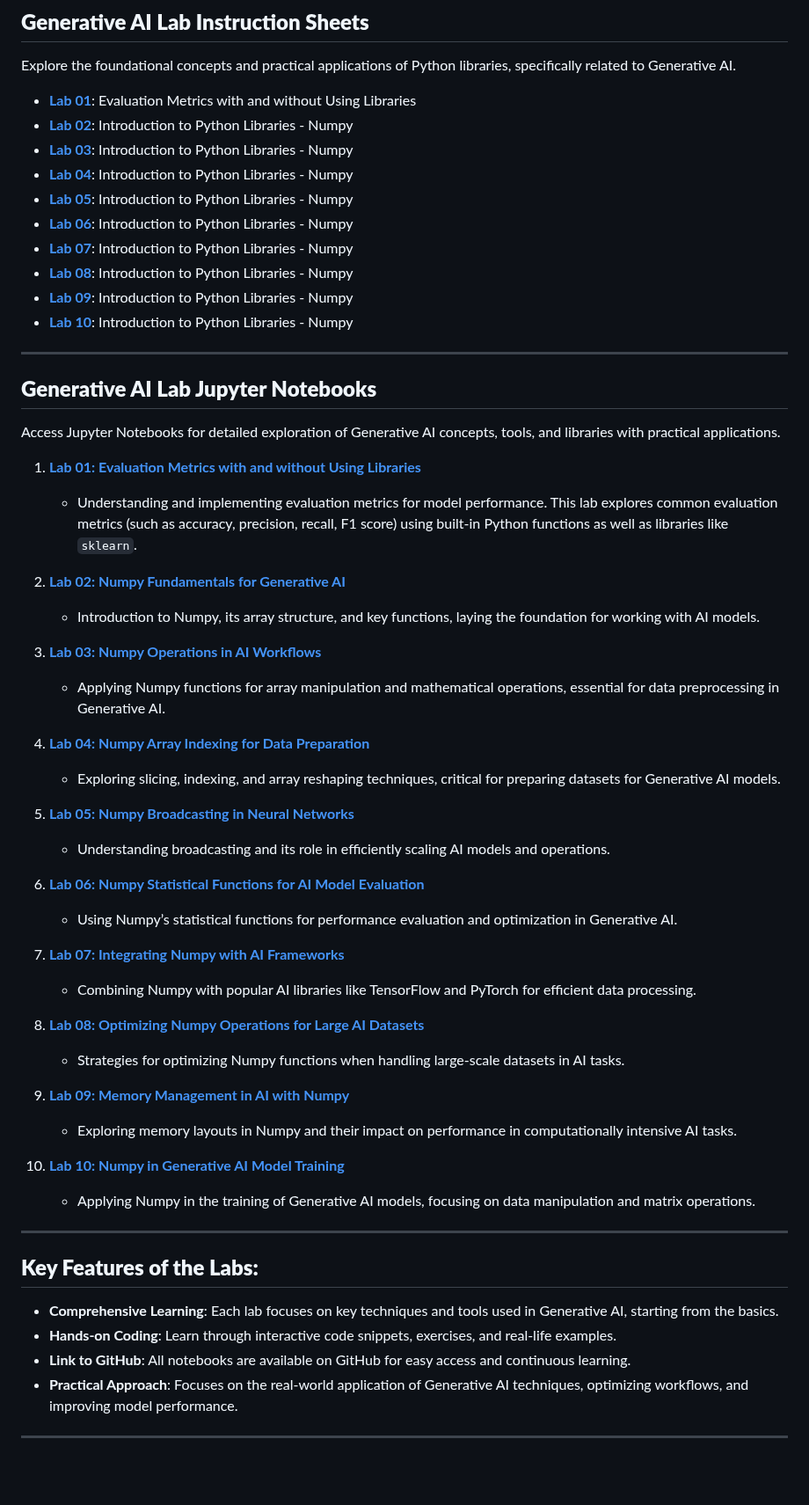
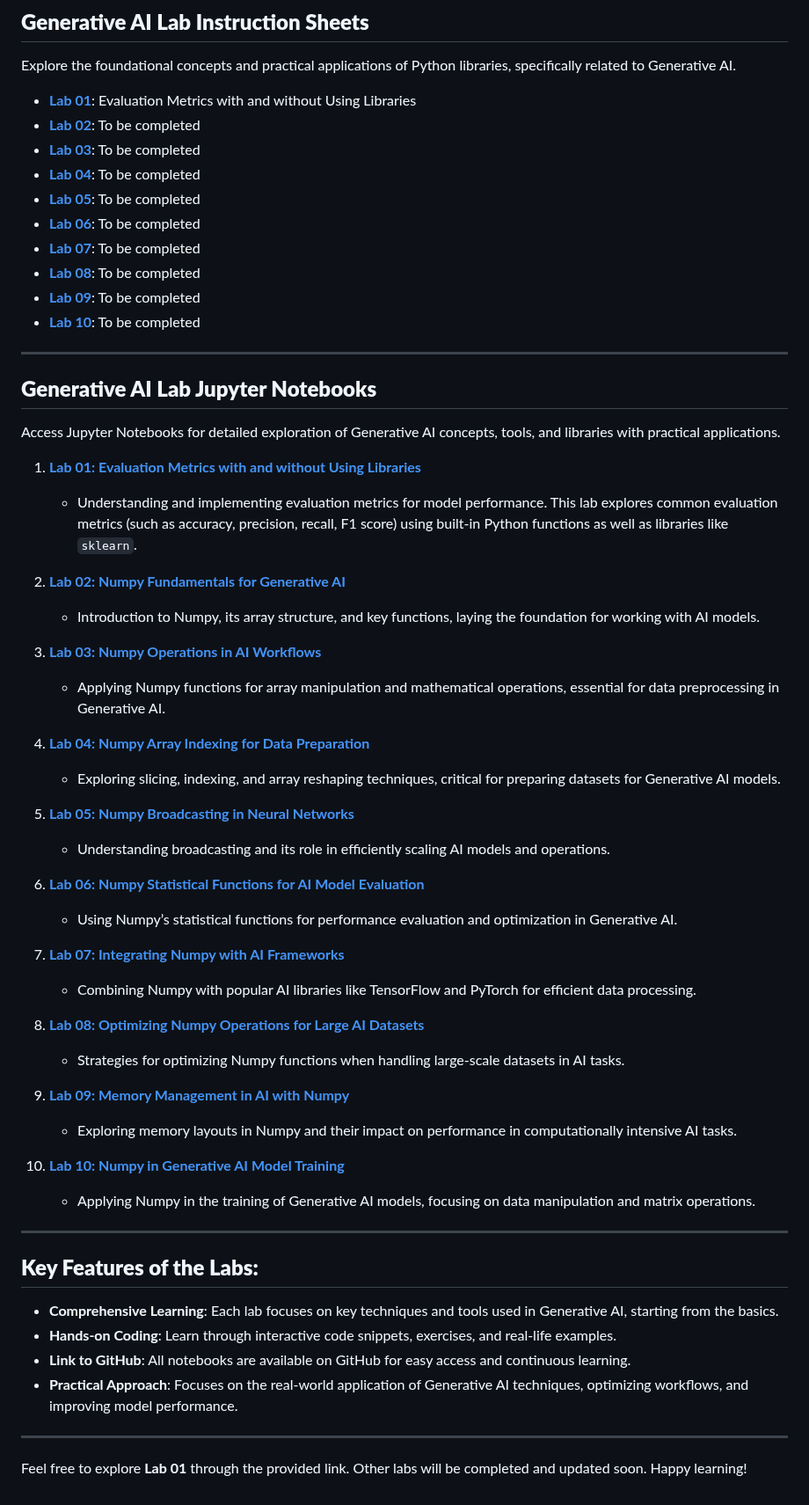
Before and after one commit to Mahesh-ch06/GenAI_2303A52037, a Markdown page: README.md, the part around one of its changes. Shown at 88% size. Drawn GitHub-style; blank space fills up the shorter version.

```diff
--- a/README.md
+++ b/README.md
@@ -7,16 +7,16 @@
 ## **Generative AI Lab Instruction Sheets**
 Explore the foundational concepts and practical applications of Python libraries, specifically related to Generative AI.
 
-- **[Lab 01](#)**: Evaluation Metrics with and without Using Libraries
-- **[Lab 02](#)**: Introduction to Python Libraries - Numpy
-- **[Lab 03](#)**: Introduction to Python Libraries - Numpy
-- **[Lab 04](#)**: Introduction to Python Libraries - Numpy
-- **[Lab 05](#)**: Introduction to Python Libraries - Numpy
-- **[Lab 06](#)**: Introduction to Python Libraries - Numpy
-- **[Lab 07](#)**: Introduction to Python Libraries - Numpy
-- **[Lab 08](#)**: Introduction to Python Libraries - Numpy
-- **[Lab 09](#)**: Introduction to Python Libraries - Numpy
-- **[Lab 10](#)**: Introduction to Python Libraries - Numpy
+- **[Lab 01](https://github.com/Mahesh-ch06/AIML_2303A52037/blob/main/Lab1.ipynb)**: Evaluation Metrics with and without Using Libraries
+- **[Lab 02](#)**: To be completed
+- **[Lab 03](#)**: To be completed
+- **[Lab 04](#)**: To be completed
+- **[Lab 05](#)**: To be completed
+- **[Lab 06](#)**: To be completed
+- **[Lab 07](#)**: To be completed
+- **[Lab 08](#)**: To be completed
+- **[Lab 09](#)**: To be completed
+- **[Lab 10](#)**: To be completed
 
 ---
 
@@ -63,3 +63,5 @@ Access Jupyter Notebooks for detailed exploration of Generative AI concepts, too
 - **Practical Approach**: Focuses on the real-world application of Generative AI techniques, optimizing workflows, and improving model performance.
 
 ---
+
+Feel free to explore **Lab 01** through the provided link. Other labs will be completed and updated soon. Happy learning!
```
Also changed, not shown: other parts of README.md (+9 -9 lines).
